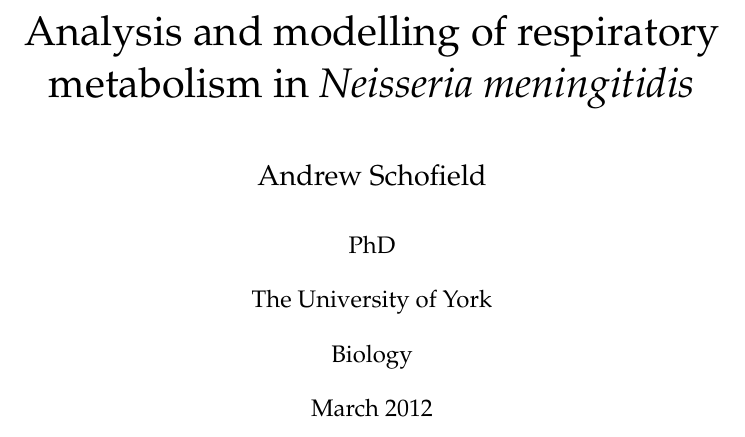
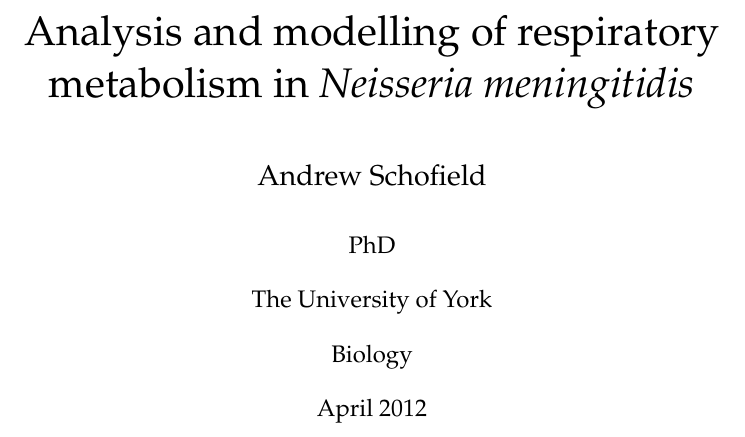
Before and after one commit to andrew-schofield/phd-thesis, a LaTeX thesis (Thesis.tex): part of page 1 of 100, cut so that both start at the same text. Compiled offline with pdfLaTeX.

Commit message:
Minor changes to base tex file

```diff
--- a/Thesis.tex
+++ b/Thesis.tex
@@ -28,9 +28,6 @@
 
 \usepackage{mathpazo}
 \linespread{1.05}        % Palatino needs more leading
-\usepackage[scaled=0.87]{berasans}
-\usepackage[scaled=0.87]{beramono}
-
 \setlength{\headheight}{14.5pt}
 
 \newcommand{\captionfonts}{\small}
@@ -157,12 +154,11 @@
 \qualification{PhD}
 \university{The University of York}
 \department{Biology}
-\date{March 2012}
+\date{April 2012}
 
 \pagestyle{fancy}
 \fancyhf{}
 \fancyhead[R]{\textcolor{dark-gray}{\slshape\leftmark}}
-%\fancyfoot[L]{\textbf{Andrew Schofield}}
 \fancyfoot[R]{\textbf{\thepage}}
 \renewcommand{\headrulewidth}{0.4pt}
 \fancypagestyle{plain}{%
```
Also changed, not shown: Thesis.pdf, Thesis.tex (4 more changed lines), 2 other files.
